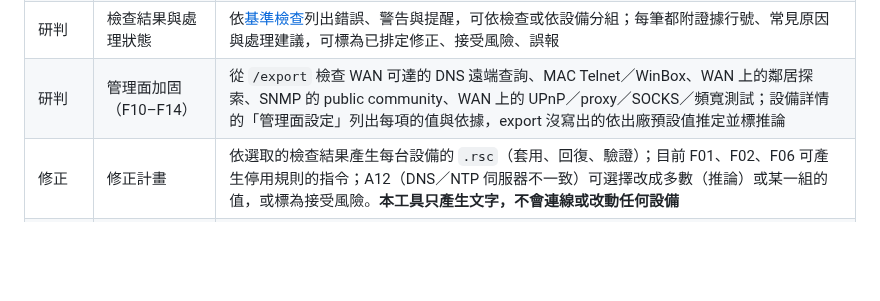
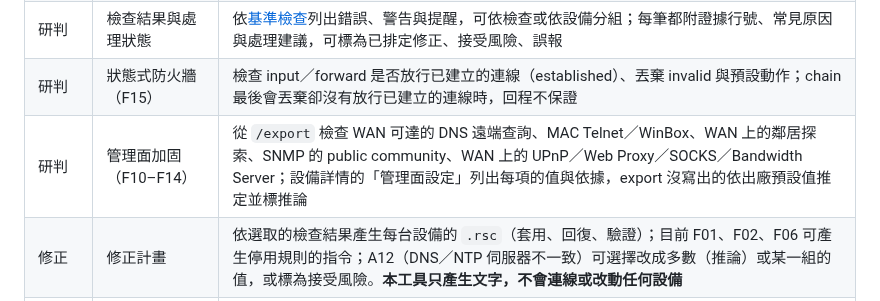
Before and after one commit to sinnoken/topo-mikrotik, a Markdown page: README.md, the part around the change. Drawn GitHub-style; blank space fills up the shorter version.

Commit message:
docs: README 功能表加 F15，管理面名稱改為 Web Proxy、Bandwidth Server
Co-Authored-By: Claude Opus 5.5 <noreply@anthropic.com>

```diff
--- a/README.md
+++ b/README.md
@@ -57,7 +57,8 @@ node tools/baseline.js collection.txt --ledger out/ledger.json -o out/ # 之後
 | 檢視、研判 | VLAN 篩選 | 在設備圖與 L2 埠圖標出承載某個 VLAN 的鏈路，區分兩端都帶、推論、只有一端帶與只有一端可確認；在選單選的篩選一直保留，用選單的「不篩選」取消；由檢查結果、搜尋或連結帶入的篩選，工具列有「VLAN n ✕」可以取消 |
 | 檢視、研判 | L4 可達性 | 工具列的另一層：來源 zone × 目的 zone 的防火牆與 NAT 結果（zone 矩陣，推論；另有「外部（Internet）」與「網路設備（管理）」兩個虛擬 zone，連到設備本身時也看 `/ip service`），每一格可展開明細（位址組、牽涉的規則與逐跳路徑）；可達性查詢輸入來源、目的、協定與埠逐跳判斷；矩陣可匯出 CSV。規則詳情列出命中次數（`print stats`），並可計算這條規則在 L4 的影響 |
 | 研判 | 檢查結果與處理狀態 | 依[基準檢查](docs/基準檢查.md)列出錯誤、警告與提醒，可依檢查或依設備分組；每筆都附證據行號、常見原因與處理建議，可標為已排定修正、接受風險、誤報 |
-| 研判 | 管理面加固（F10–F14） | 從 `/export` 檢查 WAN 可達的 DNS 遠端查詢、MAC Telnet／WinBox、WAN 上的鄰居探索、SNMP 的 public community、WAN 上的 UPnP／proxy／SOCKS／頻寬測試；設備詳情的「管理面設定」列出每項的值與依據，export 沒寫出的依出廠預設值推定並標推論 |
+| 研判 | 狀態式防火牆（F15） | 檢查 input／forward 是否放行已建立的連線（established）、丟棄 invalid 與預設動作；chain 最後會丟棄卻沒有放行已建立的連線時，回程不保證 |
+| 研判 | 管理面加固（F10–F14） | 從 `/export` 檢查 WAN 可達的 DNS 遠端查詢、MAC Telnet／WinBox、WAN 上的鄰居探索、SNMP 的 public community、WAN 上的 UPnP／Web Proxy／SOCKS／Bandwidth Server；設備詳情的「管理面設定」列出每項的值與依據，export 沒寫出的依出廠預設值推定並標推論 |
 | 修正 | 修正計畫 | 依選取的檢查結果產生每台設備的 `.rsc`（套用、回復、驗證）；目前 F01、F02、F06 可產生停用規則的指令；A12（DNS／NTP 伺服器不一致）可選擇改成多數（推論）或某一組的值，或標為接受風險。**本工具只產生文字，不會連線或改動任何設備** |
 | 驗證 | 本輪變化、處理紀錄、修正追蹤、改善趨勢 | 一輪輪收集後判定是否已修好（待處理、已排定修正、接受風險、誤報、已修好、復發），畫出改善趨勢；處理紀錄只存在這個瀏覽器，可在資料中心匯出與匯入，也會放進工作包 |
 | 驗證 | 比對 | 與預期現況（`ssot-expected/1`）或之前匯出的舊基準比對，列出新增、移除與變更，並推論預期現況是否已過時（需要上一輪的基準）；「研判」可只看新出現的檢查結果 |
```
